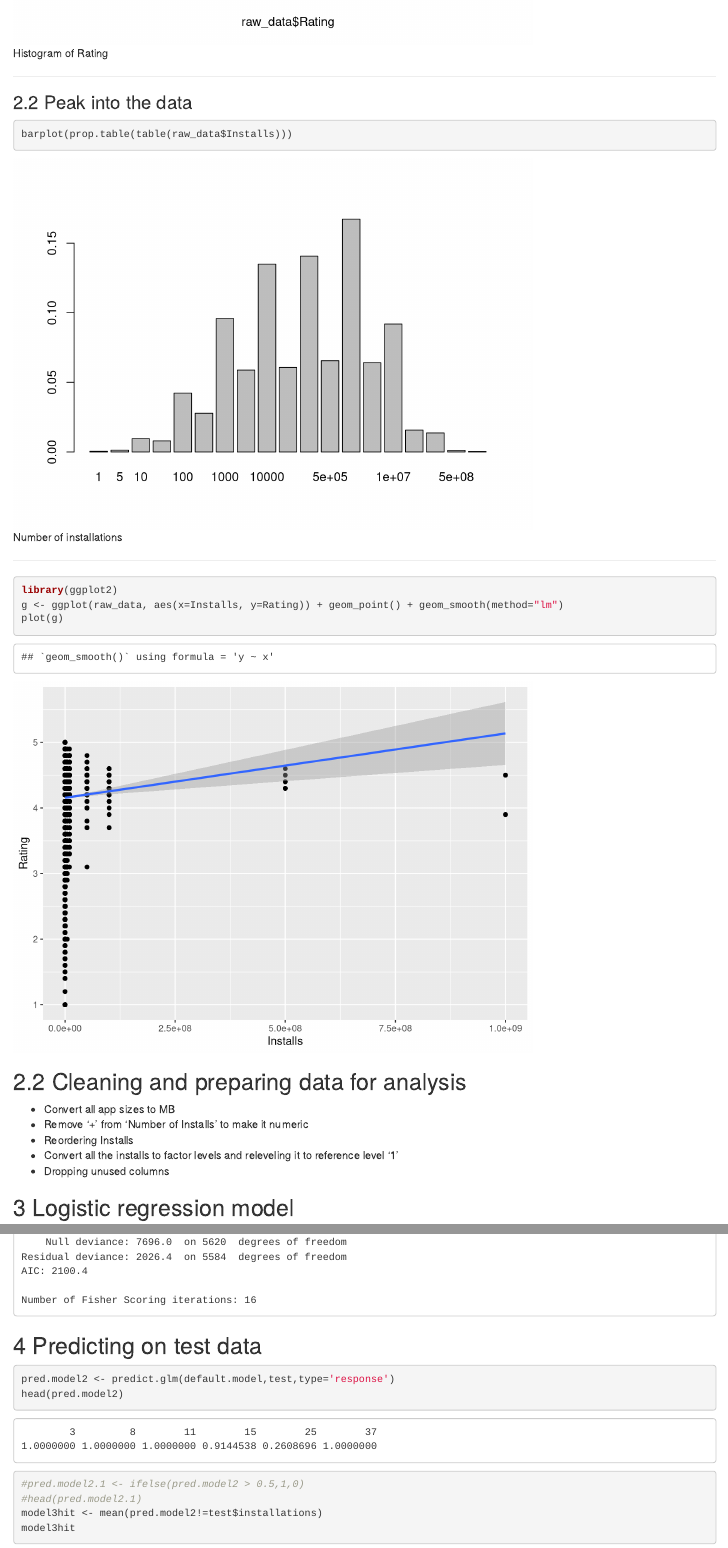
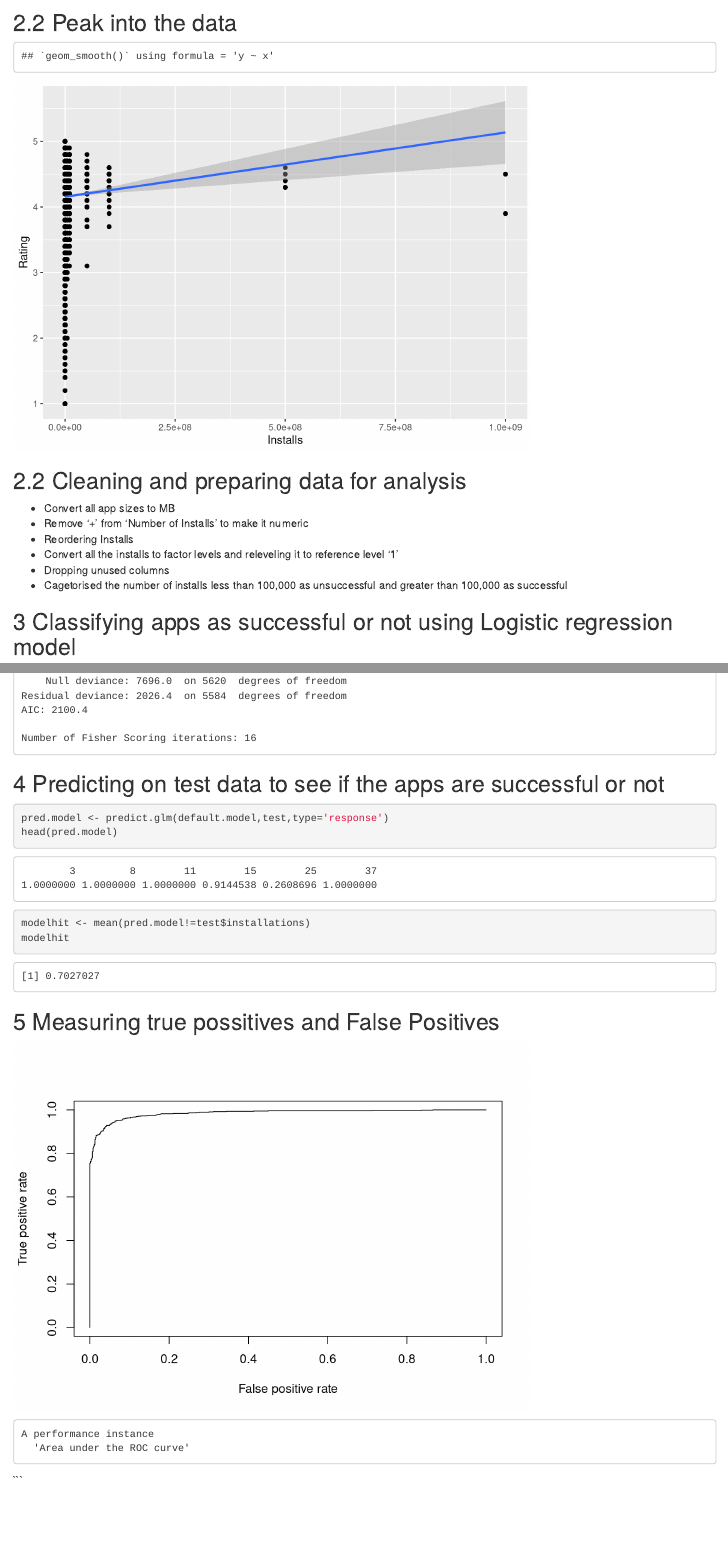
Before and after one commit to poornimajoshi/R, an R Markdown document (android apps/project2_slides.Rmd): the page in a window 1100 px wide, from 1350 px down before the commit and from 820 px down after it, and a second part further down, joined at a grey line. Rendered offline with R 4.5, knitr and Pandoc, with nearby package versions.

Commit message:
Slides fixup

````diff
--- a/android apps/project2_slides.Rmd
+++ b/android apps/project2_slides.Rmd
@@ -54,11 +45,9 @@ hist(raw_data$Rating)
-### 2.2 Peak into the data
-```{r plots, fig.align='left', fig.cap="Number of installations"}
-barplot(prop.table(table(raw_data$Installs)))
-```
-***
-```{r}
+## 2.2 Peak into the data{.smaller}
+
+```{r, echo=FALSE}
 library(ggplot2)
-g <- ggplot(raw_data, aes(x=Installs, y=Rating)) + geom_point() + geom_smooth(method="lm")
+data <- na.omit(raw_data)
+g <- ggplot(data, aes(x=Installs, y=Rating)) + geom_point() + geom_smooth(method="lm")
 plot(g)
 ```
 
@@ -68,5 +57,6 @@ plot(g)
   - Reordering Installs
   - Convert all the installs to factor levels and releveling it to reference level '1'
   - Dropping unused columns
+  - Cagetorised the number of installs less than 100,000 as unsuccessful and  greater than 100,000 as successful
 
 ```{r prepare the dependent variable, include=FALSE}
@@ -80,4 +69,4 @@ str(data)
 ```
 
 
-## 3 Logistic regression model{.smaller}
+## 3 Classifying apps as successful or not using Logistic regression model{.smaller}
@@ -99,25 +85,23 @@ default.model <- glm(installations~ . ,family="binomial"(link = "logit"),trainin
 ```{r regression model summary, echo=FALSE, comment=""}
 summary(default.model)
 ```
-## 4 Predicting on test data{.smaller}
+## 4 Predicting on test data to see if the apps are successful or not{.smaller}
 ```{r , comment=""}
-pred.model2 <- predict.glm(default.model,test,type='response')
-head(pred.model2)
+pred.model <- predict.glm(default.model,test,type='response')
+head(pred.model)
 
-#pred.model2.1 <- ifelse(pred.model2 > 0.5,1,0)
-#head(pred.model2.1)
-model3hit <- mean(pred.model2!=test$installations)
-model3hit
+modelhit <- mean(pred.model!=test$installations)
+modelhit
 ```
 
 
-## 5 Measure true possitives and False Positives{.smaller}
+## 5 Measuring true possitives and False Positives{.smaller}
 ```{r, include=FALSE}
 library(ROCR)
 ```
 ```{r, comment="", echo=FALSE}
 #In order to use the package we first have to set the prediction
-newpred <- prediction(pred.model2,test$installations)
+newpred <- prediction(pred.model,test$installations)
 #Next we want to measure true possitives which is "tpr" and also False Positives "fpr"
 newpred.performance <- performance(newpred, measure = "tpr",x.measure = "fpr")
 #then we plot these two measures
````
Also changed, not shown: android apps/project2_slides.Rmd (30 more changed lines).
